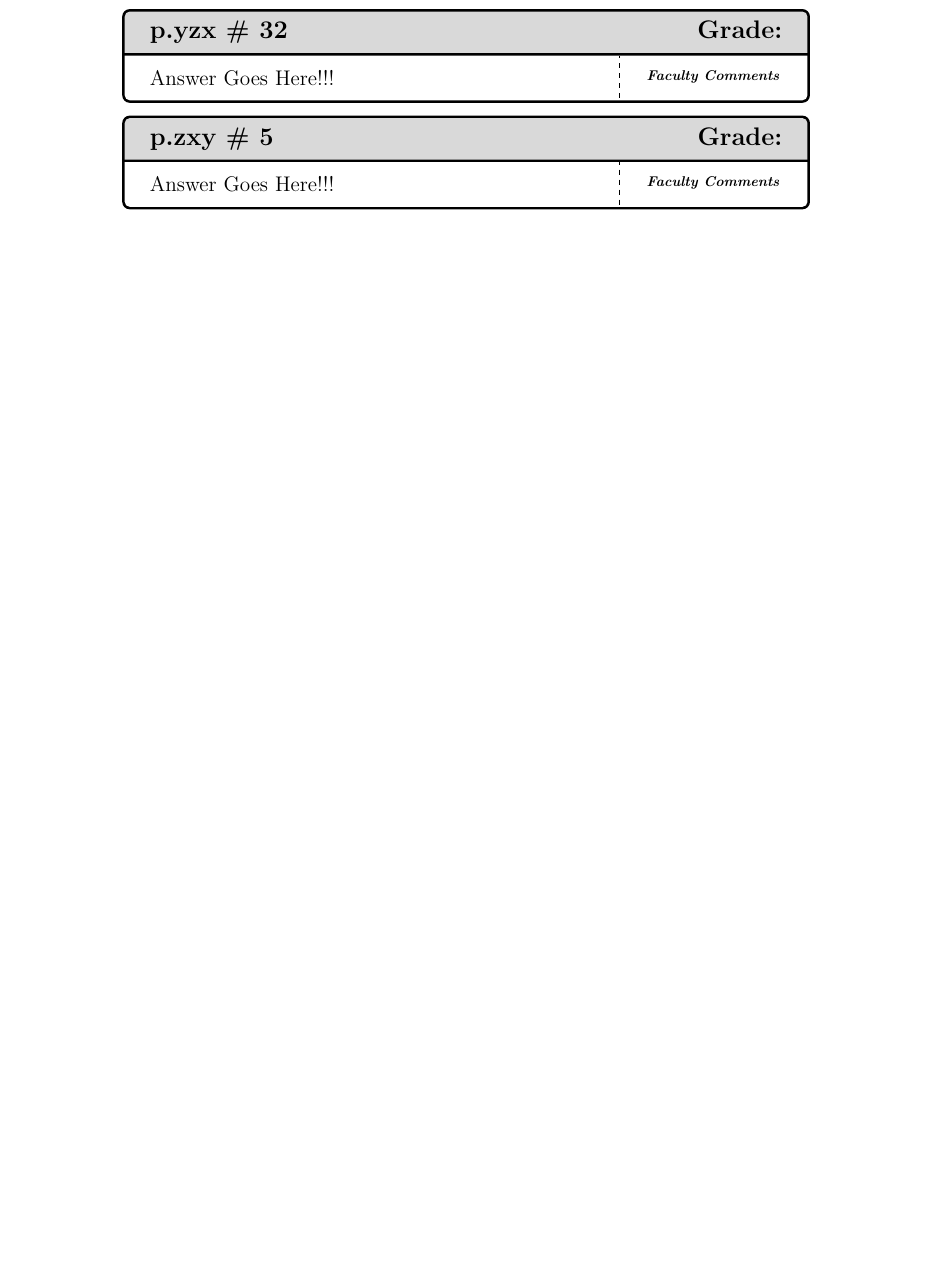
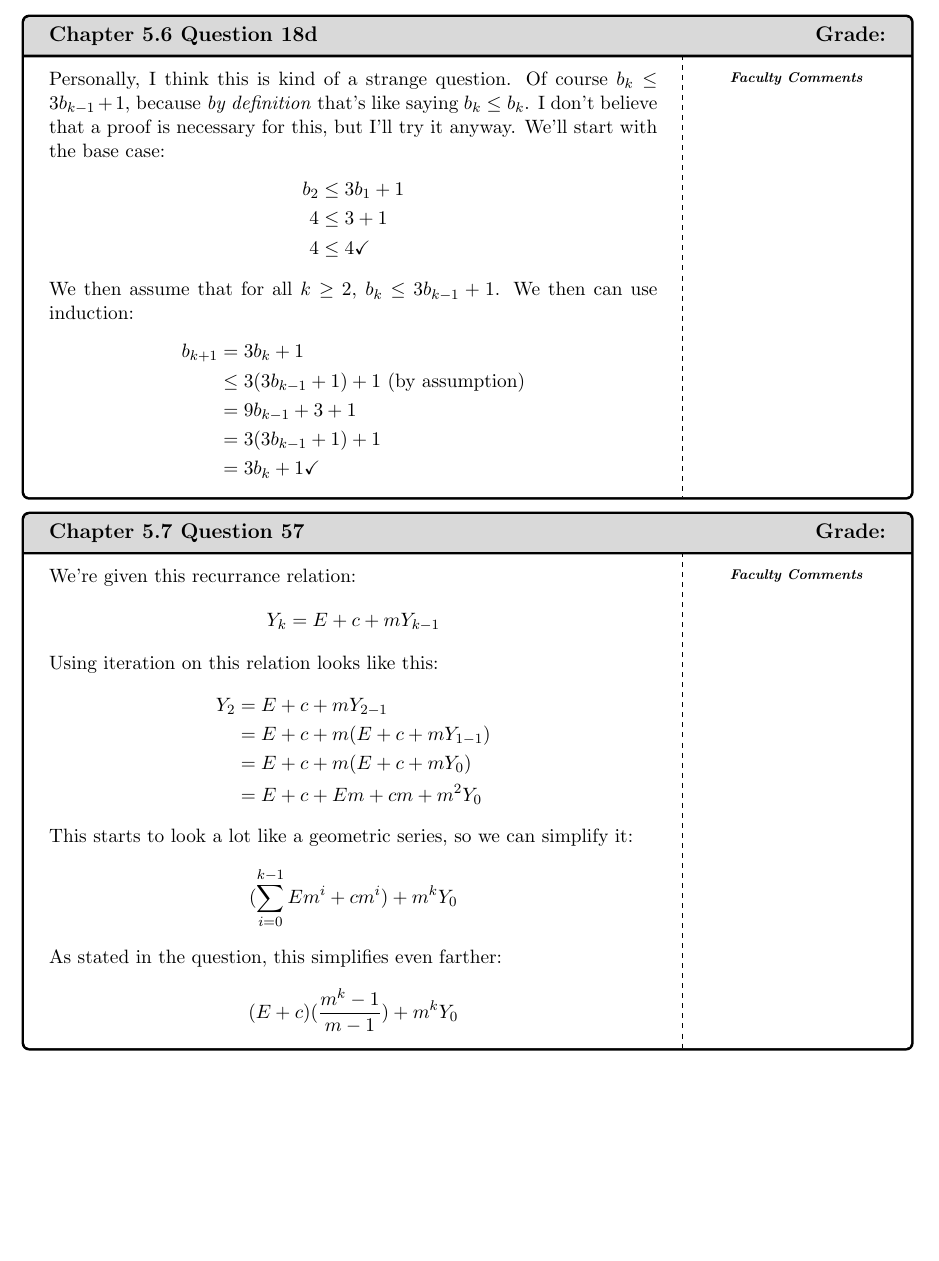
Before and after one commit to BobdaFett/TeXFiles, a LaTeX problem sheet (MAT 141/HW2/MAT141_HW2.tex): part of the page before the commit and part of page 3 of 3 after it, cut at the place of the change, the shorter picture padded with empty space. Compiled offline with pdfLaTeX.

Commit message:
pc switch

```diff
--- a/MAT 141/HW2/MAT141_HW2.tex
+++ b/MAT 141/HW2/MAT141_HW2.tex
@@ -46,4 +45,2 @@
     \end{problem}
 
-    \begin{problem}{p.yzx \# 32}
-        Answer Goes Here!!!
@@ -50,4 +70,2 @@
     \end{problem}
 
-    \begin{problem}{p.zxy \# 5}
-        Answer Goes Here!!!
@@ -54,3 +97,42 @@
+    \begin{problem}{Chapter 5.6 Question 18d}
+        Personally, I think this is kind of a strange question. Of course $b_k \leq 3b_{k-1} + 1$,
+        because \textit{by definition} that's like saying $b_k \leq b_k$. I don't believe that a
+        proof is necessary for this, but I'll try it anyway. We'll start with the base case:
+        \begin{equation*}
+            \begin{split}
+                b_2 & \leq 3b_1 + 1 \\
+                4 & \leq 3 + 1 \\
+                4 & \leq 4 \checkmark \\
+            \end{split}
+        \end{equation*}
+        We then assume that for all $k \geq 2$, $b_k \leq 3b_{k-1} + 1$. We then can use induction:
+        \begin{equation*}
+            \begin{split}
+                b_{k+1} & = 3b_k + 1 \\
+                & \leq 3(3b_{k-1} + 1) + 1 \text{ (by assumption)} \\
+                & = 9b_{k-1} + 3 + 1 \\
+                & = 3(3b_{k-1} + 1) + 1 \\
+                & = 3b_k + 1 \checkmark \\
+            \end{split}
+        \end{equation*}
+    \end{problem}
+
+    \begin{problem}{Chapter 5.7 Question 57}
+        We're given this recurrance relation:
+        \[Y_k = E + c + mY_{k-1}\]
+        Using iteration on this relation looks like this:
+        \begin{equation*}
+            \begin{split}
+                Y_2 & = E + c + mY_{2-1} \\
+                & = E + c + m(E + c + mY_{1-1}) \\
+                & = E + c + m(E + c + mY_0) \\
+                & = E + c + Em + cm + m^2Y_0 \\
+            \end{split}
+        \end{equation*}
+        This starts to look a lot like a geometric series, so we can simplify it:
+        \[(\sum_{i=0}^{k-1} Em^i + cm^i) + m^{k}Y_0\]
+        As stated in the question, this simplifies even farther:
+        \[(E + c)(\frac{m^k - 1}{m - 1}) + m^{k}Y_0\]
     \end{problem}
 
 \end{document}
```
Also changed, not shown: MAT 141/Exam1/MAT141_Exam1.pdf, MAT 141/Exam2/MAT141_Exam2.pdf, MAT 141/HW1/MAT141_HW1.pdf, MAT 141/HW2/MAT141_HW2.pdf, PHI 227/AssignedNotes/Notes10-12-23.pdf, MAT 141/HW2/MAT141_HW2.tex (97 more changed lines).
